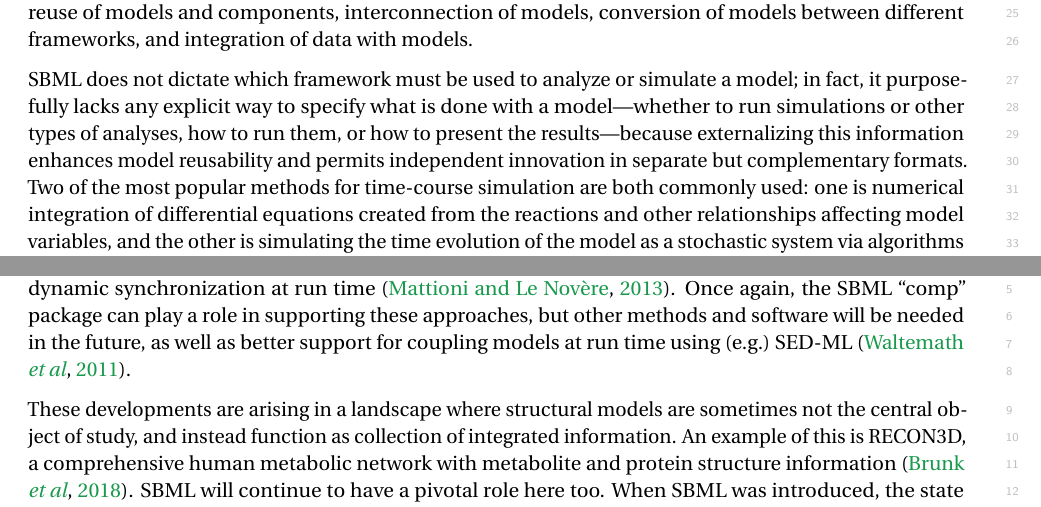
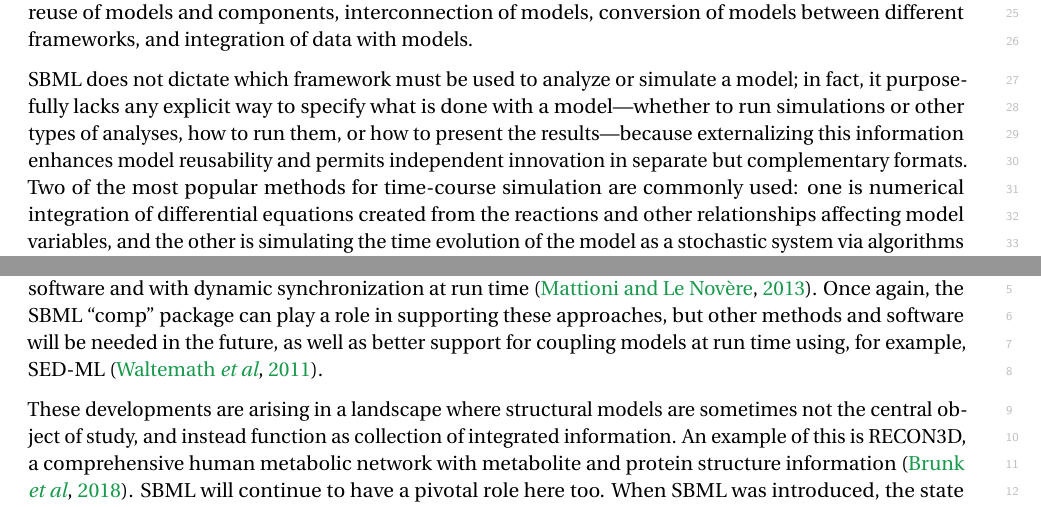
Before and after one commit to sbmlteam/sbml-level-3-paper-overleaf, a LaTeX document (main.tex): two parts of pages 5 and 18 of 28, joined at a grey line, cut so that both start at the same text. Compiled offline with pdfLaTeX.

Commit message:
Add some fixes from Denis

```diff
--- a/main.tex
+++ b/main.tex
@@ -251,7 +251,7 @@ The core of SBML is focused on encoding models in which entities are located in
 
 Modelers and software developers are encouraged to use SBML's reaction construct to define a model's behavior in preference to formulating the model explicitly as a system of equations.  This gives users freedom to convert the model into the final format they prefer---a simpler operation than (for example) inferring a reaction network from a system of differential equations.  More importantly, the approach also naturally handles models where reaction kinetics are unknown or unneeded, such as interaction maps, and supports the elaboration of the reaction construct using SBML packages (discussed below).  That said, the use of reactions is optional, and SBML provides features sufficient for encoding a large diversity of purely mathematical models, too.  Whether using reactions or not, values of model variables and their changes over time may be fixed or determined by mathematical expressions, either before or during simulation, continuously or in response to discrete events, with or without time delays.  Units of measurement can be specified for all entities and values; in addition to adding a layer of essential physical knowledge (after all, how else could one interpret whether a time course is in milliseconds or years?), information about units can be used to verify the relationships expressed in a model.  Units also facilitate reuse of models and components, interconnection of models, conversion of models between different frameworks, and integration of data with models.
 
-SBML does not dictate which framework must be used to analyze or simulate a model; in fact, it purposefully lacks any explicit way to specify what is done with a model---whether to run simulations or other types of analyses, how to run them, or how to present the results---because externalizing this information enhances model reusability and permits independent innovation in separate but complementary formats.  Two of the most popular methods for time-course simulation are both commonly used: one is numerical integration of differential equations created from the reactions and other relationships affecting model variables, and the other is simulating the time evolution of the model as a stochastic system via algorithms such as the one developed by~\cite{gillespie1977exact}.  Alternative approaches are also in use, particularly when a model is enhanced with SBML packages.
+SBML does not dictate which framework must be used to analyze or simulate a model; in fact, it purposefully lacks any explicit way to specify what is done with a model---whether to run simulations or other types of analyses, how to run them, or how to present the results---because externalizing this information enhances model reusability and permits independent innovation in separate but complementary formats.  Two of the most popular methods for time-course simulation are commonly used: one is numerical integration of differential equations created from the reactions and other relationships affecting model variables, and the other is simulating the time evolution of the model as a stochastic system via algorithms such as the one developed by~\cite{gillespie1977exact}.  Alternative approaches are also in use, particularly when a model is enhanced with SBML packages.
 
 Any element of an SBML model can be elaborated using machine-readable metadata as well as human-readable notes.  For metadata, two schemes are supported.  The first is direct labeling with terms from the Systems Biology Ontology~\citep[SBO;][]{courtot2011controlled}, which allows the mathematical semantics of every element of a model to be precisely specified.  The second scheme uses semantic web technologies and provides greater flexibility to capture additional metadata.  For instance, a molecular species in a model can be linked to a UniProt entry~\citep{uniprot2017} if it represents a protein, or to ChEBI entry~\citep{hastings2013chebi} if it represents a simple chemical.  Gene Ontology terms~\citep[GO;][]{ashburner2000gene} can be attached to species, compartments, and mathematical elements representing biological processes and functions.  Provenance data such as identities of creators can be added to facilitate attribution and versioning.  To help standardize how annotations are stored, SBML encourages the use of guidelines and resources established for this purpose~\citep{le_novere_2005}.  Finally, software tools can also use annotations to encode tool-specific data in their own formats, thus providing a way to capture data that might otherwise be lost.  Annotations thereby help enrich the meaning of model components, facilitate the understanding and reuse of models, and help software work with SBML more flexibly~\citep{Neal2019harmonizing}.
 
@@ -494,7 +494,7 @@ The first challenge is to remain usable in the face of relentless growth in the
 
 A related challenge concerns human usability of SBML and similar XML-based formats.  Though SBML is intended for software, not humans, to use directly, desire for a text-based or spreadsheet-based equivalent is often voiced~\citep[e.g.,][]{Kirouac2019reproducibility}.  Various answers have been developed in the form of text-based notations~\citep[e.g.,][]{Gillespie2006tools, Smith2009antimony} and spreadsheet conventions~\citep[e.g.,][]{Lubitz2016sbtab}, with bidirectional translators for SBML.  These formats have undeniable appeal for many users and use cases, despite that they do not capture the entirety of SBML (often having limited or missing facilities to express units, annotations, or SBML packages).  Their chief drawback is that they become error-prone to use as model size increases.  Graphical user interfaces~\citep[GUIs; e.g.,][]{Funahashi2003celldesignera, hoops2006copasi, Moraru2008virtual} can overcome this; software with GUIs can help with the cognitive burden of tracking large numbers of model elements.  On the other hand, GUIs can be tedious to use when entering large models, performance of some software does not scale well with increasing model sizes, and some cannot be controlled programmatically for automation purposes.  A middle ground may be domain-specific modeling languages layered on top of programming languages such as Python~\citep[e.g.,][]{olivier2005modelling, Lopez2013programming}.  However, these tend to appeal only to users who are comfortable with (or willing to take time to learn) the programming language used as a substrate.  Overall, further innovation in this area would be welcome, both to help support SBML Level~3 packages and to help users cope with ever-increasing model sizes.
 
-Because of the diversity of biological phenomena amenable to mathematical modeling, as well as their scales and properties, it is likely that a broad variety of modeling approaches will be added to every researcher's essential toolbox~\citep{Cvijovic2014bridging}.  Methods such as multiagent and lattice approaches are coming into broader use to represent evolving cell populations, cell migration, and deformation.  Some researchers are experimenting with solutions using existing SBML packages~\citep{watanabe2016efficient, varela2018epilog}.  Modeling the development of tissues and organ function may also require combining these approaches with reaction-diffusion models, or multiphysics approaches~\citep{Nickerson2016human}.  Population modeling will need to complement traditional instance-based systems if we want to take into account patient variability or information coming from single-cell measurements~\citep{Levin1997mathematical}.  The coupling of different approaches within the same simulation experiment is also becoming more frequent.  Biomolecular reactions modeled using ODEs, Poisson processes, and Flux Balance Analyses have been coupled in the first whole-cell model~\citep{Karr2015principles}.  At the organ level, liver lobules have been modeled using a combination of metabolism and multi-agent models~\citep{schliess2014integrated}.  Several approaches mixing modeling of cell mechanical properties and gene regulatory networks or signaling networks have been used to study morphogenesis~\citep[e.g.,][]{tanaka2015lbibcell}.  The coupling of different approaches can be done within a single hybrid model, or each model can be simulated using different software and with dynamic synchronization at run time~\citep{mattioni2013integration}.  Once again, the SBML ``comp'' package can play a role in supporting these approaches, but other methods and software will be needed in the future, as well as better support for coupling models at run time using (e.g.)\ SED-ML~\citep{waltemath2011reproducible}.
+Because of the diversity of biological phenomena amenable to mathematical modeling, as well as their scales and properties, it is likely that a broad variety of modeling approaches will be added to every researcher's essential toolbox~\citep{Cvijovic2014bridging}.  Methods such as multiagent and lattice approaches are coming into broader use to represent evolving cell populations, cell migration, and deformation.  Some researchers are experimenting with solutions using existing SBML packages~\citep{watanabe2016efficient, varela2018epilog}.  Modeling the development of tissues and organ function may also require combining these approaches with reaction-diffusion models, or multiphysics approaches~\citep{Nickerson2016human}.  Population modeling will need to complement traditional instance-based systems if we want to take into account patient variability or information coming from single-cell measurements~\citep{Levin1997mathematical}.  The coupling of different approaches within the same simulation experiment is also becoming more frequent.  Biomolecular reactions modeled using ODEs, Poisson processes, and Flux Balance Analyses have been coupled in the first whole-cell model~\citep{Karr2015principles}.  At the organ level, liver lobules have been modeled using a combination of metabolism and multi-agent models~\citep{schliess2014integrated}.  Several approaches mixing modeling of cell mechanical properties and gene regulatory networks or signaling networks have been used to study morphogenesis~\citep[e.g.,][]{tanaka2015lbibcell}.  The coupling of different approaches can be done within a single hybrid model, or each model can be simulated using different software and with dynamic synchronization at run time~\citep{mattioni2013integration}.  Once again, the SBML ``comp'' package can play a role in supporting these approaches, but other methods and software will be needed in the future, as well as better support for coupling models at run time using, for example, SED-ML~\citep{waltemath2011reproducible}.
 
 % 2019-04-22 <mhucka@caltech.edu> This paragraph doesn't seem essential.
 %
```
